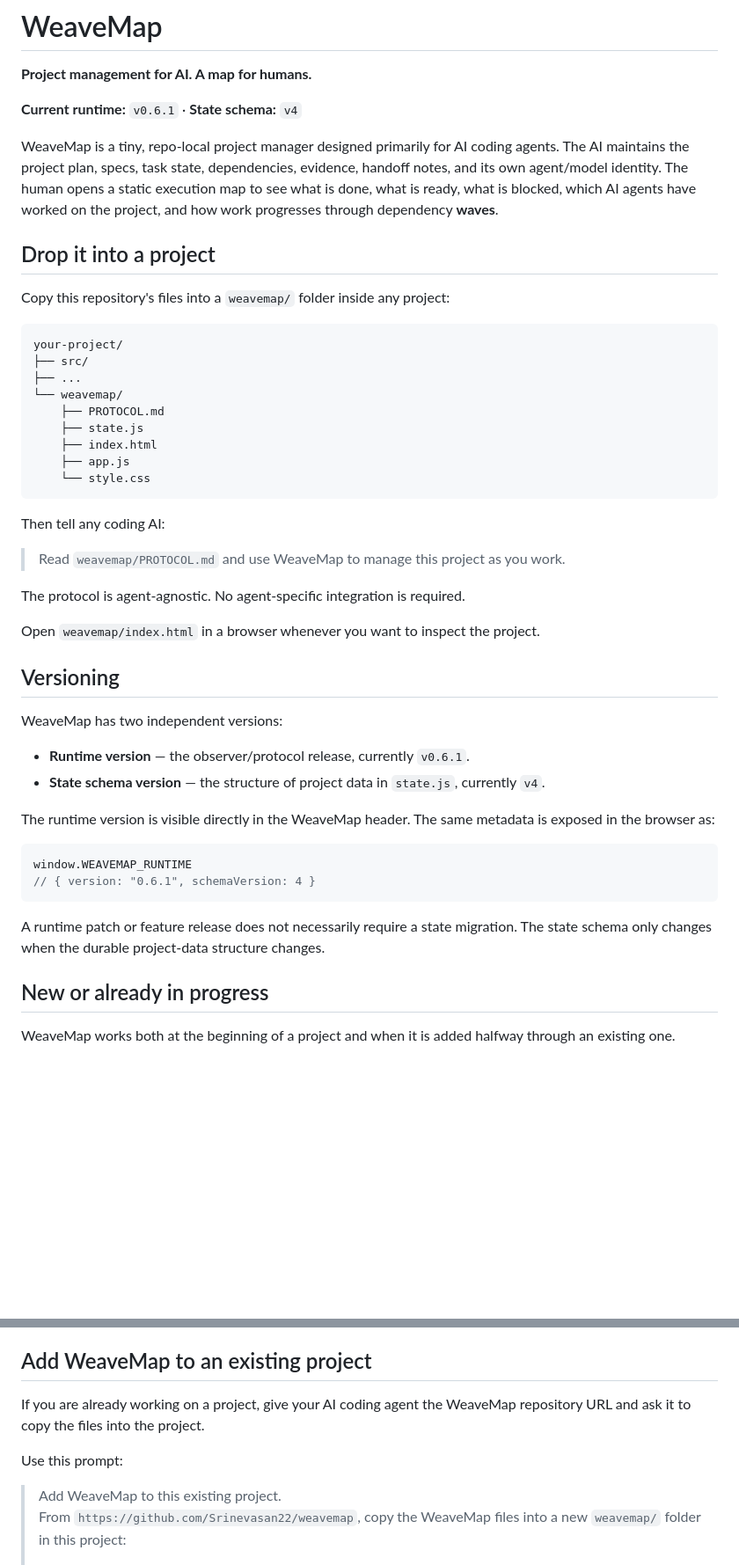
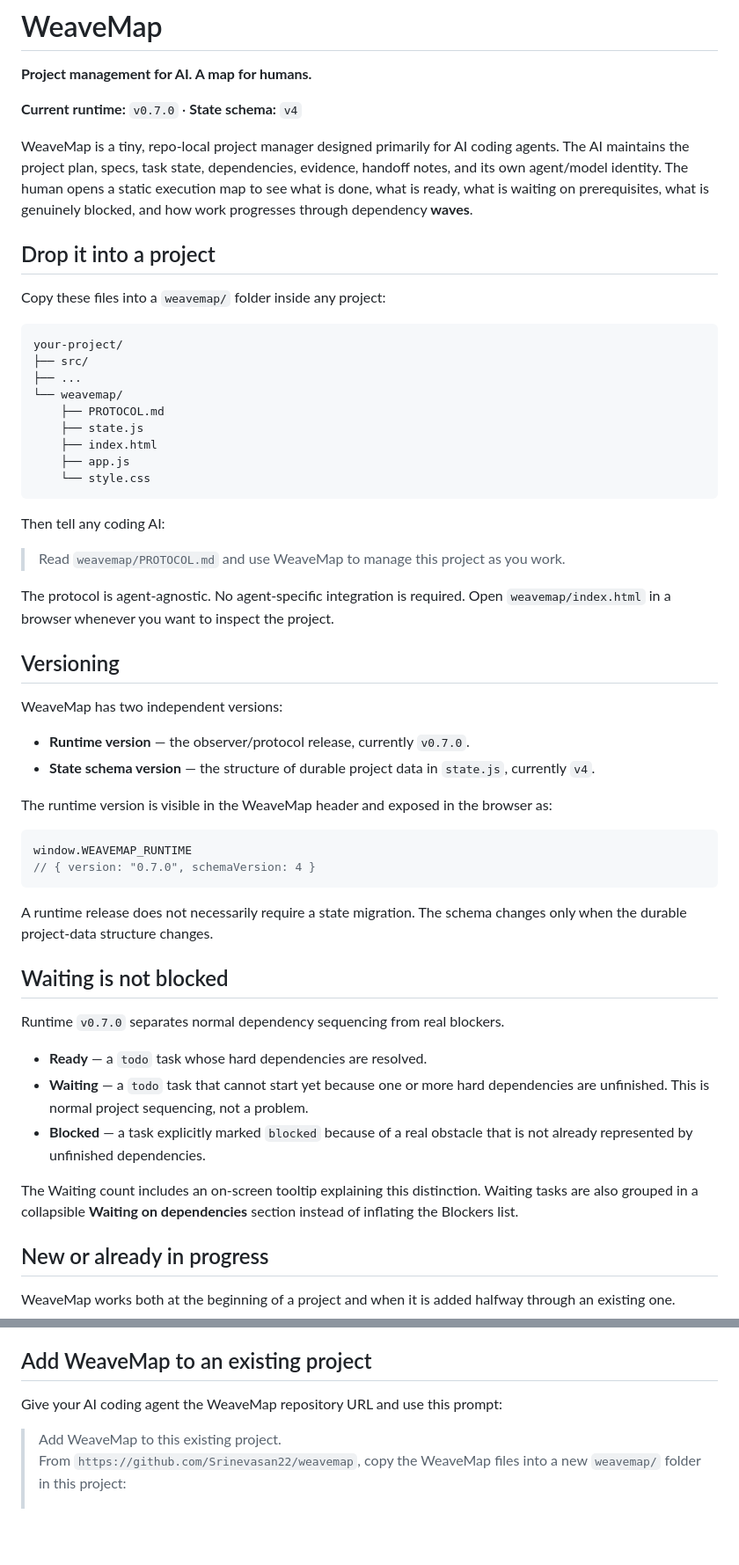
Before and after one commit to Srinevasan22/weavemap, a Markdown page: README.md, 2 parts joined by grey strips. Shown at 88% size. Rendered like a GitHub page; blank space fills up the shorter version.

Commit message:
Document Waiting semantics and v0.7 runtime

````diff
--- a/README.md
+++ b/README.md
@@ -2,13 +2,13 @@
 
 **Project management for AI. A map for humans.**
 
-**Current runtime:** `v0.6.1` · **State schema:** `v4`
+**Current runtime:** `v0.7.0` · **State schema:** `v4`
 
-WeaveMap is a tiny, repo-local project manager designed primarily for AI coding agents. The AI maintains the project plan, specs, task state, dependencies, evidence, handoff notes, and its own agent/model identity. The human opens a static execution map to see what is done, what is ready, what is blocked, which AI agents have worked on the project, and how work progresses through dependency **waves**.
+WeaveMap is a tiny, repo-local project manager designed primarily for AI coding agents. The AI maintains the project plan, specs, task state, dependencies, evidence, handoff notes, and its own agent/model identity. The human opens a static execution map to see what is done, what is ready, what is waiting on prerequisites, what is genuinely blocked, and how work progresses through dependency **waves**.
 
 ## Drop it into a project
 
-Copy this repository's files into a `weavemap/` folder inside any project:
+Copy these files into a `weavemap/` folder inside any project:
 
 ```text
 your-project/
@@ -26,25 +26,33 @@ Then tell any coding AI:
 
 > Read `weavemap/PROTOCOL.md` and use WeaveMap to manage this project as you work.
 
-The protocol is agent-agnostic. No agent-specific integration is required.
-
-Open `weavemap/index.html` in a browser whenever you want to inspect the project.
+The protocol is agent-agnostic. No agent-specific integration is required. Open `weavemap/index.html` in a browser whenever you want to inspect the project.
 
 ## Versioning
 
 WeaveMap has two independent versions:
 
-- **Runtime version** — the observer/protocol release, currently `v0.6.1`.
-- **State schema version** — the structure of project data in `state.js`, currently `v4`.
+- **Runtime version** — the observer/protocol release, currently `v0.7.0`.
+- **State schema version** — the structure of durable project data in `state.js`, currently `v4`.
 
-The runtime version is visible directly in the WeaveMap header. The same metadata is exposed in the browser as:
+The runtime version is visible in the WeaveMap header and exposed in the browser as:
 
 ```js
 window.WEAVEMAP_RUNTIME
-// { version: "0.6.1", schemaVersion: 4 }
+// { version: "0.7.0", schemaVersion: 4 }
 ```
 
-A runtime patch or feature release does not necessarily require a state migration. The state schema only changes when the durable project-data structure changes.
+A runtime release does not necessarily require a state migration. The schema changes only when the durable project-data structure changes.
+
+## Waiting is not blocked
+
+Runtime `v0.7.0` separates normal dependency sequencing from real blockers.
+
+- **Ready** — a `todo` task whose hard dependencies are resolved.
+- **Waiting** — a `todo` task that cannot start yet because one or more hard dependencies are unfinished. This is normal project sequencing, not a problem.
+- **Blocked** — a task explicitly marked `blocked` because of a real obstacle that is not already represented by unfinished dependencies.
+
+The Waiting count includes an on-screen tooltip explaining this distinction. Waiting tasks are also grouped in a collapsible **Waiting on dependencies** section instead of inflating the Blockers list.
 
 ## New or already in progress
 
@@ -59,9 +67,7 @@ For adopted projects, WeaveMap does **not** invent historical completed tasks ju
 
 ## Add WeaveMap to an existing project
 
-If you are already working on a project, give your AI coding agent the WeaveMap repository URL and ask it to copy the files into the project.
-
-Use this prompt:
+Give your AI coding agent the WeaveMap repository URL and use this prompt:
 
 > Add WeaveMap to this existing project.
 > From `https://github.com/Srinevasan22/weavemap`, copy the WeaveMap files into a new `weavemap/` folder in this project:
````
Also changed, not shown: other parts of README.md (+12 -25 lines).
